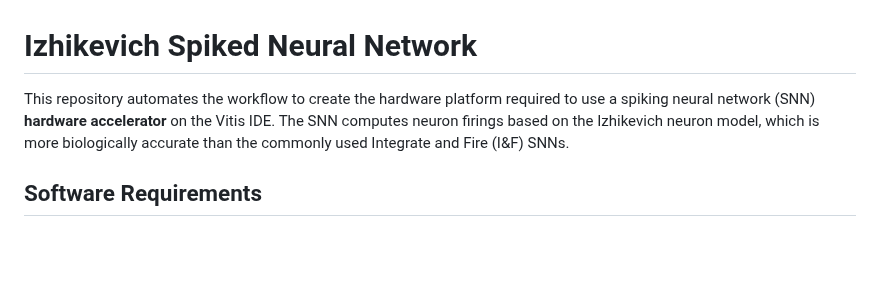
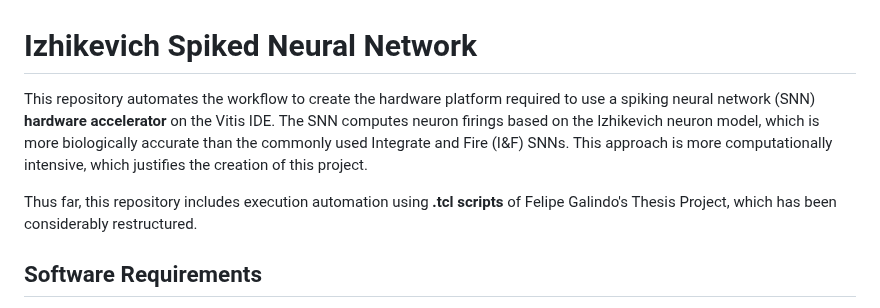
Before and after one commit to HectorRguez/snn_izhikevich, a Markdown page: README.md, the part around the change. GitHub-like rendering; blank space fills up the shorter version.

```diff
--- a/README.md
+++ b/README.md
@@ -1,5 +1,7 @@
 # Izhikevich Spiked Neural Network
-This repository automates the workflow to create the hardware platform required to use a spiking neural network (SNN) **hardware accelerator** on the Vitis IDE. The SNN computes neuron firings based on the Izhikevich neuron model, which is more biologically accurate than the commonly used Integrate and Fire (I&F) SNNs.
+This repository automates the workflow to create the hardware platform required to use a spiking neural network (SNN) **hardware accelerator** on the Vitis IDE. The SNN computes neuron firings based on the Izhikevich neuron model, which is more biologically accurate than the commonly used Integrate and Fire (I&F) SNNs. This approach is more computationally intensive, which justifies the creation of this project.
+
+Thus far, this repository includes execution automation using **.tcl scripts** of Felipe Galindo's Thesis Project, which has been considerably restructured.
 
 ## Software Requirements
 * **IDE**: This project has been developed and tested to run con *Vitis HLS*, *Vivado* and *Vitis* on the [2023.1 version](https://www.xilinx.com/support/download/index.html/content/xilinx/en/downloadNav/vivado-design-tools/2023-1.html).
```
